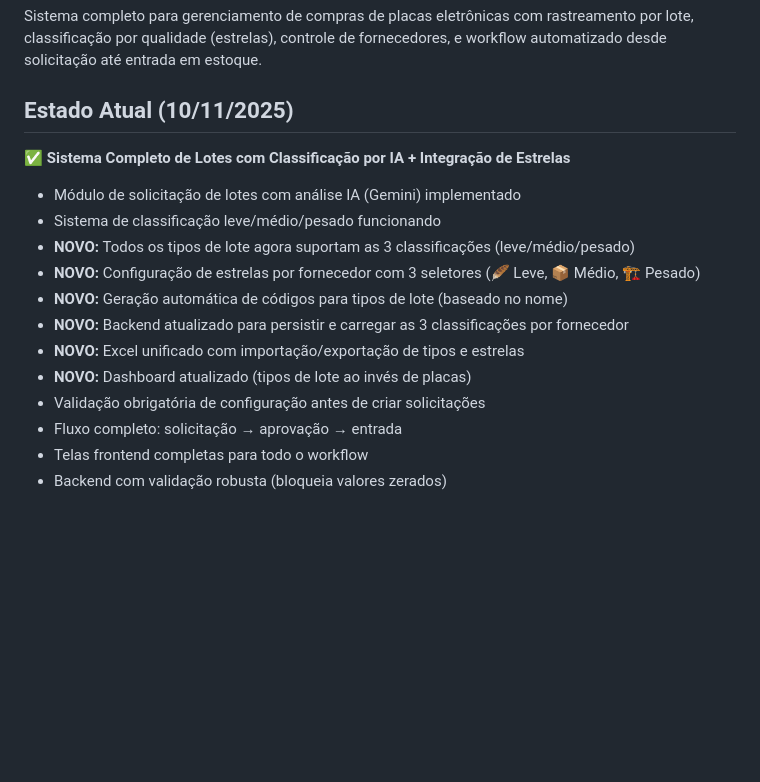
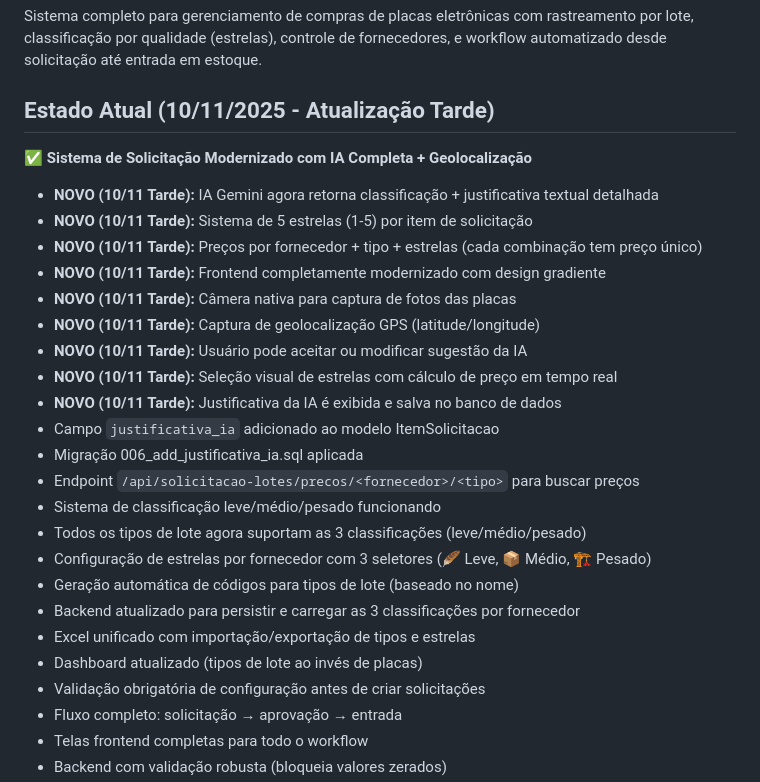
Before and after one commit to clientedev/johnnyv1, a Markdown page: replit.md, the part around the change. GitHub-like rendering; blank space fills up the shorter version.

Commit message:
Update system for managing electronic board purchases with AI classification and geolocation
Adds new AI Gemini classification with detailed textual justification, a 5-star rating system per item, dynamic pricing based on supplier, type, and star rating, a modernized gradient design frontend, native camera integration for photo capture, GPS geolocation capture, and user acceptance/modification of AI suggestions. Also includes a new API endpoint for price retrieval and updates the backend to persist classification data.

Replit-Commit-Author: Agent
Replit-Commit-Session-Id: 4c753dc8-4c7a-4f06-8b13-166dcc20deeb
Replit-Commit-Checkpoint-Type: intermediate_checkpoint
Replit-Commit-Event-Id: ae57acd4-c75e-44ff-964a-6104113ecbfa
Replit-Commit-Screenshot-Url: https://storage.googleapis.com/screenshot-production-us-central1/3d4fc786-92eb-4bdb-a400-7e3065b18274/4c753dc8-4c7a-4f06-8b13-166dcc20deeb/p75zZlJ

```diff
--- a/replit.md
+++ b/replit.md
@@ -3,16 +3,27 @@
 ## Visão Geral
 Sistema completo para gerenciamento de compras de placas eletrônicas com rastreamento por lote, classificação por qualidade (estrelas), controle de fornecedores, e workflow automatizado desde solicitação até entrada em estoque.
 
-## Estado Atual (10/11/2025)
-✅ **Sistema Completo de Lotes com Classificação por IA + Integração de Estrelas**
-- Módulo de solicitação de lotes com análise IA (Gemini) implementado
+## Estado Atual (10/11/2025 - Atualização Tarde)
+✅ **Sistema de Solicitação Modernizado com IA Completa + Geolocalização**
+- **NOVO (10/11 Tarde):** IA Gemini agora retorna classificação + justificativa textual detalhada
+- **NOVO (10/11 Tarde):** Sistema de 5 estrelas (1-5) por item de solicitação
+- **NOVO (10/11 Tarde):** Preços por fornecedor + tipo + estrelas (cada combinação tem preço único)
+- **NOVO (10/11 Tarde):** Frontend completamente modernizado com design gradiente
+- **NOVO (10/11 Tarde):** Câmera nativa para captura de fotos das placas
+- **NOVO (10/11 Tarde):** Captura de geolocalização GPS (latitude/longitude)
+- **NOVO (10/11 Tarde):** Usuário pode aceitar ou modificar sugestão da IA
+- **NOVO (10/11 Tarde):** Seleção visual de estrelas com cálculo de preço em tempo real
+- **NOVO (10/11 Tarde):** Justificativa da IA é exibida e salva no banco de dados
+- Campo `justificativa_ia` adicionado ao modelo ItemSolicitacao
+- Migração 006_add_justificativa_ia.sql aplicada
+- Endpoint `/api/solicitacao-lotes/precos/<fornecedor>/<tipo>` para buscar preços
 - Sistema de classificação leve/médio/pesado funcionando
-- **NOVO:** Todos os tipos de lote agora suportam as 3 classificações (leve/médio/pesado)
-- **NOVO:** Configuração de estrelas por fornecedor com 3 seletores (🪶 Leve, 📦 Médio, 🏗️ Pesado)
-- **NOVO:** Geração automática de códigos para tipos de lote (baseado no nome)
-- **NOVO:** Backend atualizado para persistir e carregar as 3 classificações por fornecedor
-- **NOVO:** Excel unificado com importação/exportação de tipos e estrelas
-- **NOVO:** Dashboard atualizado (tipos de lote ao invés de placas)
+- Todos os tipos de lote agora suportam as 3 classificações (leve/médio/pesado)
+- Configuração de estrelas por fornecedor com 3 seletores (🪶 Leve, 📦 Médio, 🏗️ Pesado)
+- Geração automática de códigos para tipos de lote (baseado no nome)
+- Backend atualizado para persistir e carregar as 3 classificações por fornecedor
+- Excel unificado com importação/exportação de tipos e estrelas
+- Dashboard atualizado (tipos de lote ao invés de placas)
 - Validação obrigatória de configuração antes de criar solicitações
 - Fluxo completo: solicitação → aprovação → entrada
 - Telas frontend completas para todo o workflow
```
